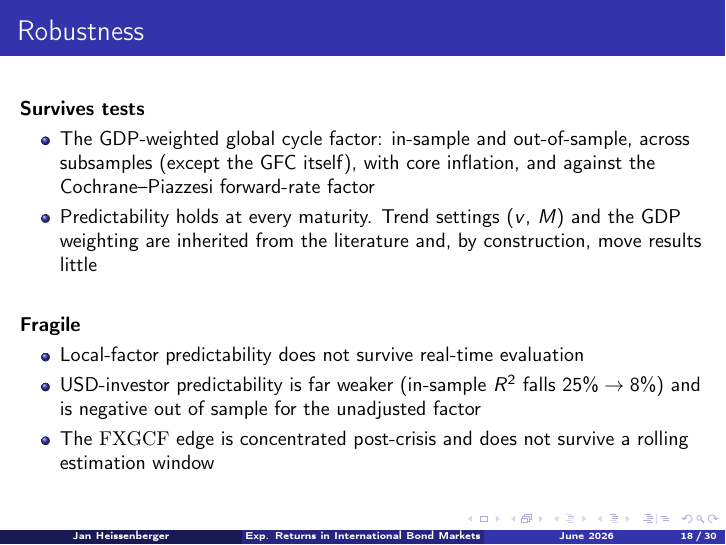
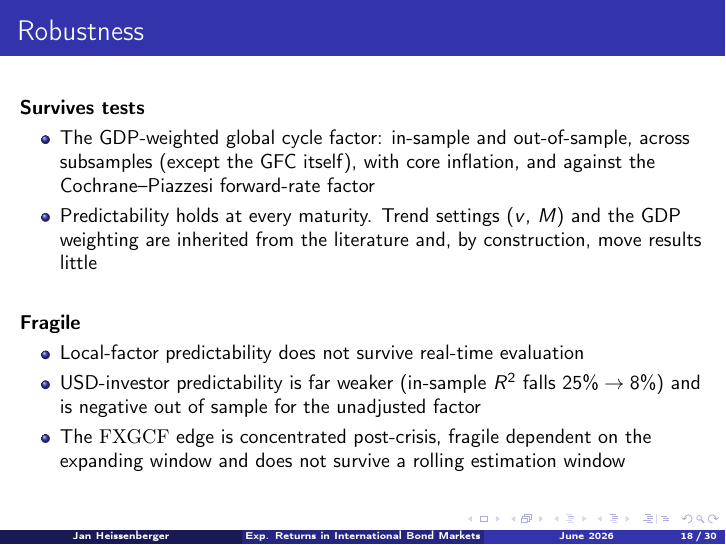
Before and after one commit to jan-writes-codes/master_thesis, LaTeX slides (final_presentation/main.tex): page 18 of 30. Compiled offline with pdfLaTeX.

Commit message:
Updates from Overleaf

```diff
--- a/final_presentation/main.tex
+++ b/final_presentation/main.tex
@@ -345,7 +345,7 @@
     \item Local-factor predictability does not survive real-time evaluation
     \item USD-investor predictability is far weaker (in-sample $R^{2}$ falls
       $25\%\to8\%$) and is negative out of sample for the unadjusted factor
-    \item The $\FXGCF$ edge is concentrated post-crisis and does not survive a
+    \item The $\FXGCF$ edge is concentrated post-crisis, fragile dependent on the expanding window and does not survive a
       rolling estimation window
   \end{itemize}
 \end{frame}
```
